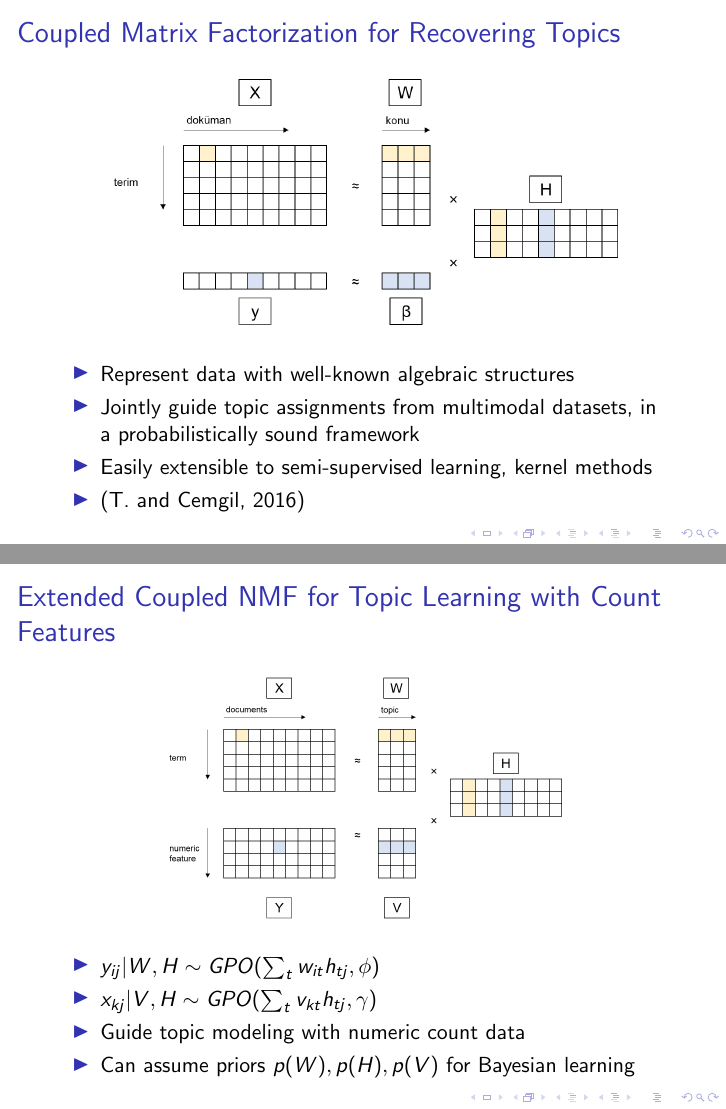
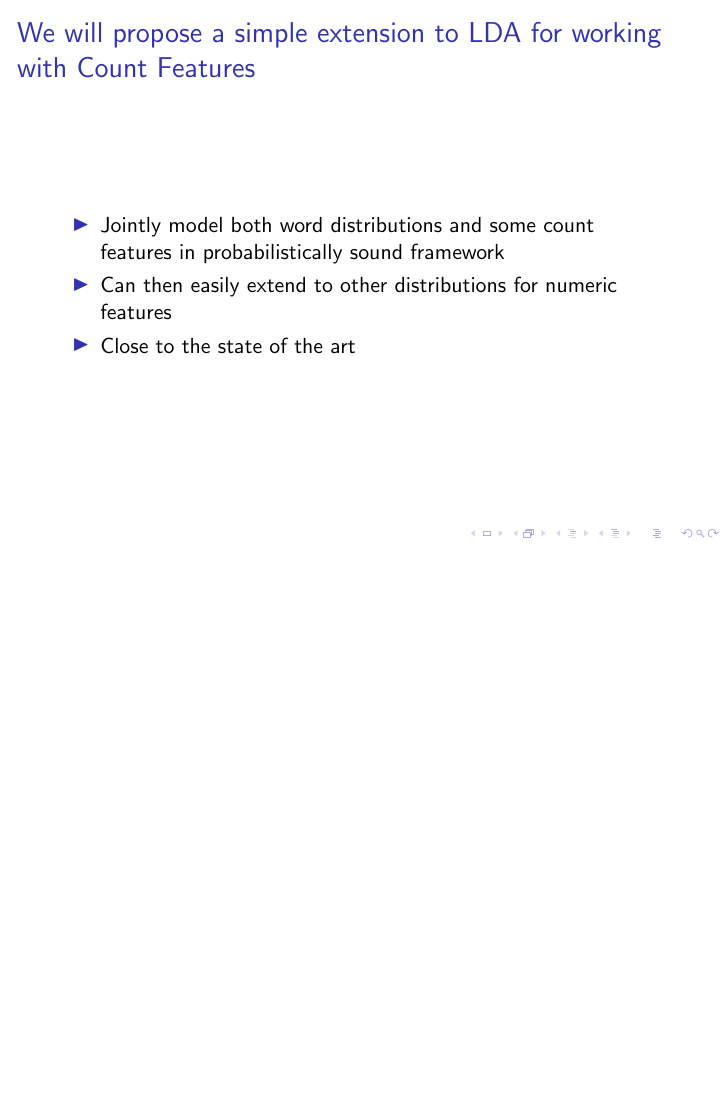
Before and after one commit to gcapan/gibbslda_548, LaTeX slides (proposal/document.tex): pages 7 and 8 of 11 before the commit and page 6 of 9 after it, the two joined at a grey line, the shorter picture padded with empty space. Compiled offline with pdfLaTeX.

Commit message:
added images, started changing for LDA

```diff
--- a/proposal/document.tex
+++ b/proposal/document.tex
@@ -49,7 +52,7 @@
 
 \end{frame}
 
-\begin{frame}{LDA $\equiv$ Bayesian NMF up to parameterization }
+\begin{frame}{We will propose a simple extension to LDA for working with Count Features}
 
 	\begin{itemize}
 		%TODO: comparison slide from blei
@@ -63,32 +59,6 @@
-\begin{frame}{Coupled Matrix Factorization for Recovering Topics}
-
-	\begin{figure}[h]
-		\centering
-		\includegraphics[width=9cm]{images/nmf2.png}
-	\end{figure}
-
-	\begin{itemize}
-
-		\item Represent data with well-known algebraic structures
-		\item Jointly guide topic assignments from multimodal datasets, in a probabilistically sound framework
-		\item Easily extensible to semi-supervised learning, kernel methods
-		\item (T. and Cemgil, 2016)
-	\end{itemize}
-
-\end{frame}
-
-\begin{frame}{Extended Coupled NMF for Topic Learning with Count Features}
-
-	\begin{figure}[h]
-		\centering
-		\includegraphics[width=7cm]{images/ext_nmf.png}
-	\end{figure}
-
-	\begin{itemize}
-		\item $ y_{ij} | W, H \sim GPO(\sum_{t} w_{it} h_{tj}, \phi) $
-		\item $ x_{kj} | V, H \sim GPO(\sum_{t} v_{kt} h_{tj}, \gamma) $
-		\item Guide topic modeling with numeric count data
-		\item Can assume priors $p(W), p(H), p(V)$ for Bayesian learning
+		\item Jointly model both word distributions and some count features in probabilistically sound framework
+		\item Can then easily extend to other distributions for numeric features
+		\item Close to the state of the art
 	\end{itemize}
 
 \end{frame}
```
Also changed, not shown: proposal/document.pdf, proposal/document.tex (24 more changed lines), 4 other files.
